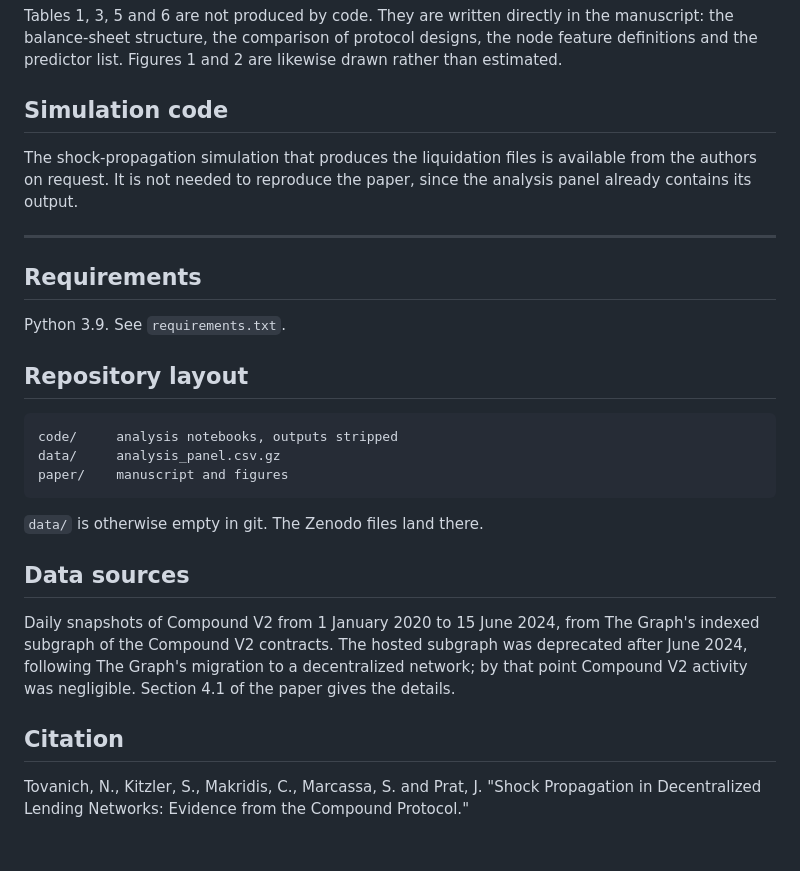
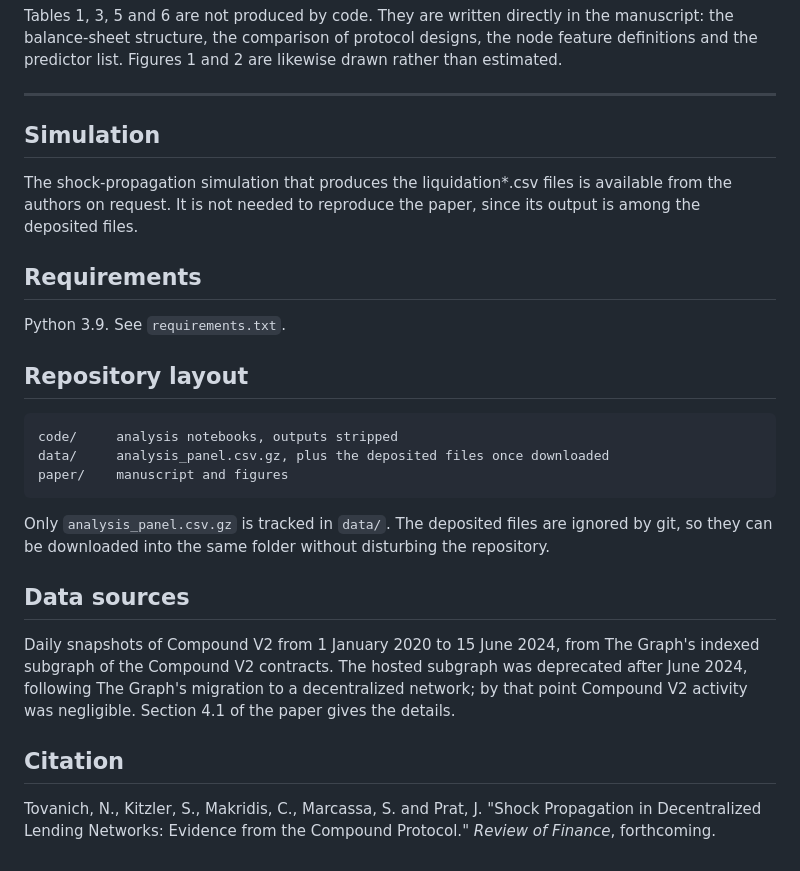
Before and after one commit to StefaniaMarcassa/Replication-Files_Shock-Propagation-in-Decentralized-Lending-Networks, a Markdown page: README.md, the part around one of its changes. GitHub-like rendering.

````diff
--- a/README.md
+++ b/README.md
@@ -79,13 +82,10 @@ manuscript: the balance-sheet structure, the comparison of protocol designs, the
 feature definitions and the predictor list. Figures 1 and 2 are likewise drawn rather
 than estimated.
 
-## Simulation code
+---
+## Simulation
 
-The shock-propagation simulation that produces the liquidation files is available from
-the authors on request. It is not needed to reproduce the paper, since the analysis panel
-already contains its output.
-
----
+The shock-propagation simulation that produces the liquidation*.csv files is available from the authors on request. It is not needed to reproduce the paper, since its output is among the deposited files.
 
 ## Requirements
 
@@ -95,11 +95,12 @@ Python 3.9. See `requirements.txt`.
 
 ```
 code/     analysis notebooks, outputs stripped
-data/     analysis_panel.csv.gz
+data/     analysis_panel.csv.gz, plus the deposited files once downloaded
 paper/    manuscript and figures
 ```
 
-`data/` is otherwise empty in git. The Zenodo files land there.
+Only `analysis_panel.csv.gz` is tracked in `data/`. The deposited files are ignored by
+git, so they can be downloaded into the same folder without disturbing the repository.
 
 ## Data sources
 
@@ -111,4 +112,5 @@ Compound V2 activity was negligible. Section 4.1 of the paper gives the details.
 ## Citation
 
 Tovanich, N., Kitzler, S., Makridis, C., Marcassa, S. and Prat, J. "Shock Propagation in
-Decentralized Lending Networks: Evidence from the Compound Protocol."
+Decentralized Lending Networks: Evidence from the Compound Protocol." *Review of Finance*,
+forthcoming.
````
Also changed, not shown: other parts of README.md (+23 -20 lines).
